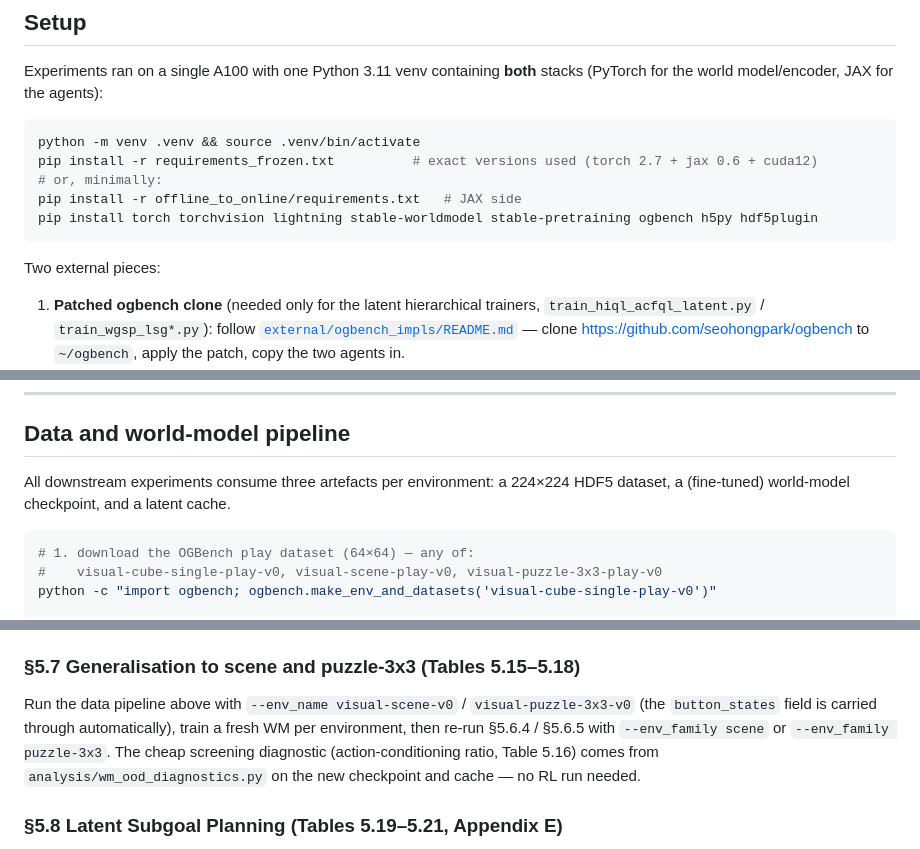
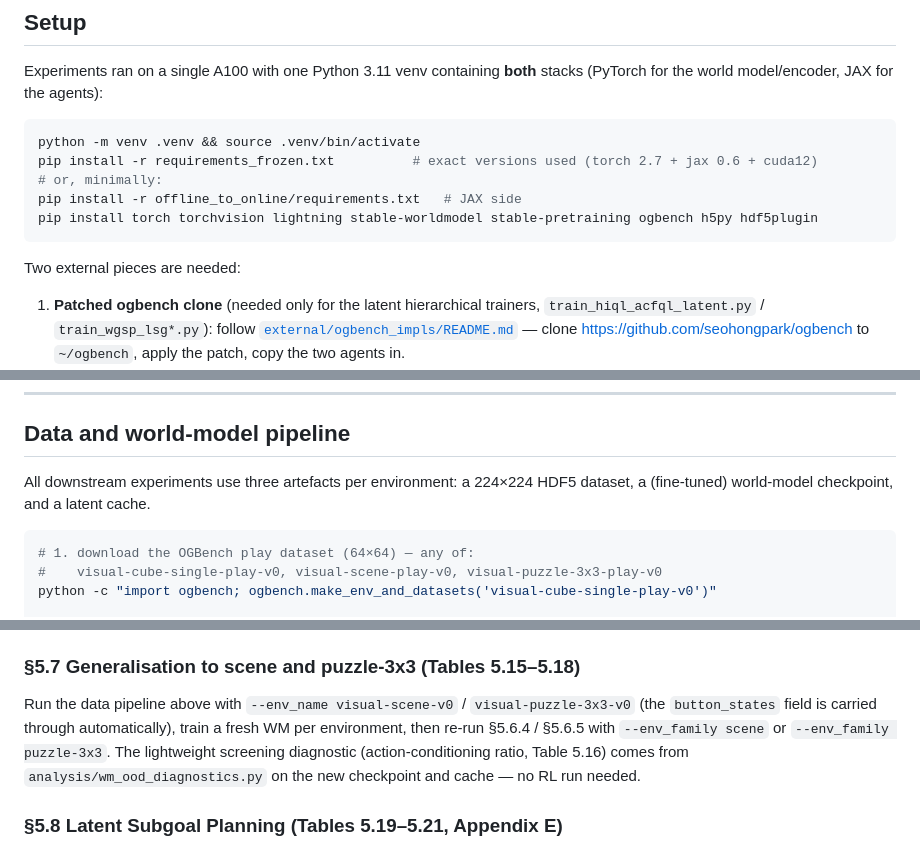
Before and after one commit to jdefreitas02/latent-subgoal-chaining, a Markdown page: README.md, 3 parts joined by grey strips. Drawn GitHub-style.

````diff
--- a/README.md
+++ b/README.md
@@ -108,7 +108,7 @@ pip install -r offline_to_online/requirements.txt   # JAX side
 pip install torch torchvision lightning stable-worldmodel stable-pretraining ogbench h5py hdf5plugin
 ```
 
-Two external pieces:
+Two external pieces are needed:
 
 1. **Patched ogbench clone** (needed only for the latent hierarchical trainers,
    `train_hiql_acfql_latent.py` / `train_wgsp_lsg*.py`): follow
@@ -135,8 +135,8 @@ points; every experiment below can equally be run directly with `python`.
 
 ## Data and world-model pipeline
 
-All downstream experiments consume three artefacts per environment: a 224×224
-HDF5 dataset, a (fine-tuned) world-model checkpoint, and a latent cache.
+All downstream experiments use three artefacts per environment: a 224×224 HDF5
+dataset, a (fine-tuned) world-model checkpoint, and a latent cache.
 
 ```bash
 # 1. download the OGBench play dataset (64×64) — any of:
@@ -303,7 +304,7 @@ are not dynamically consistent.)
 Run the data pipeline above with `--env_name visual-scene-v0` /
 `visual-puzzle-3x3-v0` (the `button_states` field is carried through
 automatically), train a fresh WM per environment, then re-run §5.6.4 / §5.6.5
-with `--env_family scene` or `--env_family puzzle-3x3`. The cheap screening
+with `--env_family scene` or `--env_family puzzle-3x3`. The lightweight screening
 diagnostic (action-conditioning ratio, Table 5.16) comes from
 `analysis/wm_ood_diagnostics.py` on the new checkpoint and cache — no RL run
 needed.
````
Also changed, not shown: other parts of README.md (+18 -17 lines).
